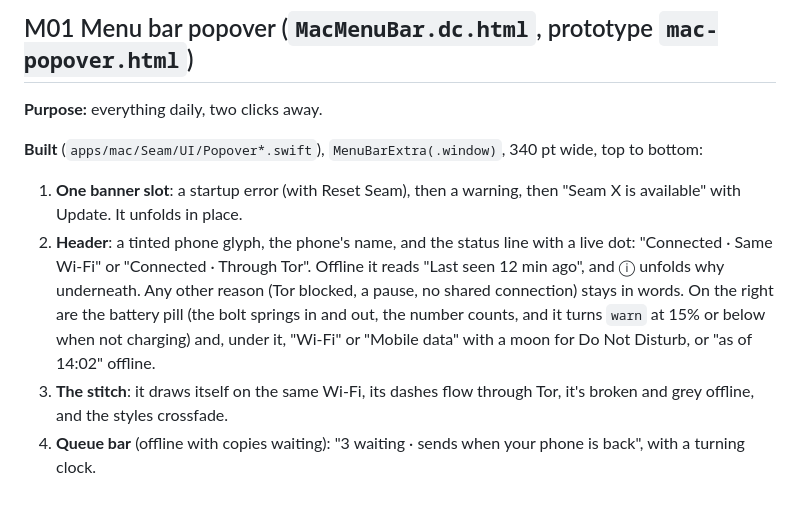
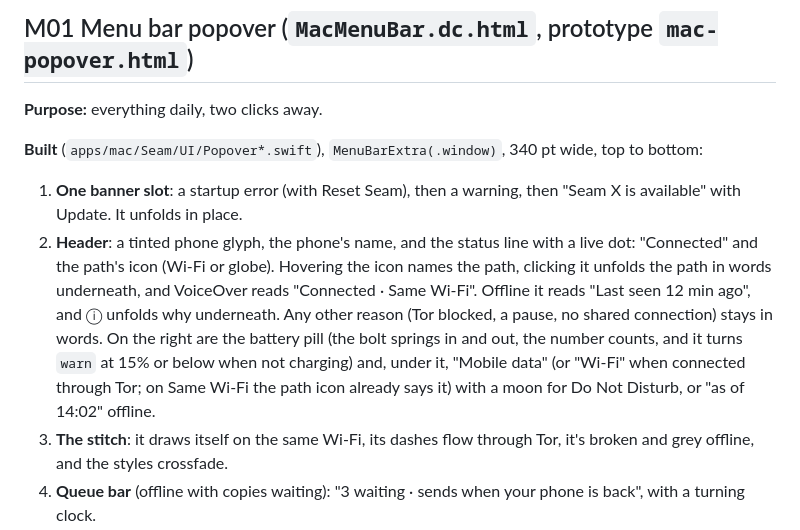
Before and after one commit to aveterosystems/seam, a Markdown page: docs/design/mac-screens.md, the part around the change. Rendered like a GitHub page; blank space fills up the shorter version.

Commit message:
Design docs: Connected beside the path's icon

```diff
--- a/docs/design/mac-screens.md
+++ b/docs/design/mac-screens.md
@@ -10,7 +10,7 @@ The Mac app is a menu bar app (`LSUIElement`), so it has no Dock icon. The main
 
 **Built** (`apps/mac/Seam/UI/Popover*.swift`), `MenuBarExtra(.window)`, 340 pt wide, top to bottom:
 1. **One banner slot**: a startup error (with Reset Seam), then a warning, then "Seam X is available" with Update. It unfolds in place.
-2. **Header**: a tinted phone glyph, the phone's name, and the status line with a live dot: "Connected · Same Wi‑Fi" or "Connected · Through Tor". Offline it reads "Last seen 12 min ago", and ⓘ unfolds why underneath. Any other reason (Tor blocked, a pause, no shared connection) stays in words. On the right are the battery pill (the bolt springs in and out, the number counts, and it turns `warn` at 15% or below when not charging) and, under it, "Wi‑Fi" or "Mobile data" with a moon for Do Not Disturb, or "as of 14:02" offline.
+2. **Header**: a tinted phone glyph, the phone's name, and the status line with a live dot: "Connected" and the path's icon (Wi‑Fi or globe). Hovering the icon names the path, clicking it unfolds the path in words underneath, and VoiceOver reads "Connected · Same Wi‑Fi". Offline it reads "Last seen 12 min ago", and ⓘ unfolds why underneath. Any other reason (Tor blocked, a pause, no shared connection) stays in words. On the right are the battery pill (the bolt springs in and out, the number counts, and it turns `warn` at 15% or below when not charging) and, under it, "Mobile data" (or "Wi‑Fi" when connected through Tor; on Same Wi‑Fi the path icon already says it) with a moon for Do Not Disturb, or "as of 14:02" offline.
 3. **The stitch**: it draws itself on the same Wi‑Fi, its dashes flow through Tor, it's broken and grey offline, and the styles crossfade.
 4. **Queue bar** (offline with copies waiting): "3 waiting · sends when your phone is back", with a turning clock.
 5. **Two tiles**: Clipboard ("Syncing", "On", "Off") and Notifications ("On · 2 showing", "Paused · 15:00", "Paused · tomorrow", "Off", "Waiting for phone"). Its ▾ menu has Pause for 1 hour, Pause until tomorrow, Resume now, Turn off (or Turn on) and Notification settings.
```
Also changed, not shown: docs/design/android-screens.md (+1 -1 lines), docs/design/design-system.md (+3 -3 lines).
